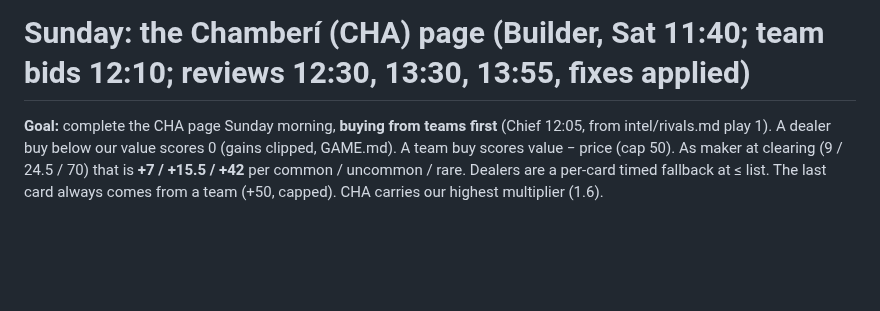
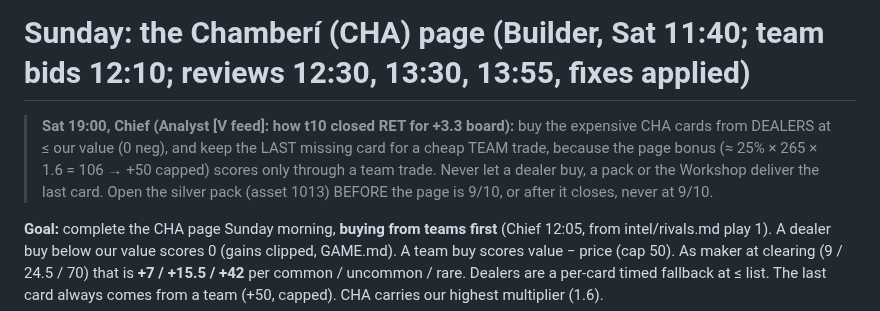
Before and after one commit to alxvar/claude-hackathon-team-5, a Markdown page: intel/cha-plan.md, the part around the change. Drawn GitHub-style; blank space fills up the shorter version.

Commit message:
chief: CHA plan, dealer-assemble then team-close lesson
Co-Authored-By: Claude Opus 5.5 <noreply@anthropic.com>
Claude-Session: https://claude.ai/code/session_018d6Sk4yBZQUUyAeZzqkqaS

```diff
--- a/intel/cha-plan.md
+++ b/intel/cha-plan.md
@@ -1,4 +1,6 @@
 # Sunday: the Chamberí (CHA) page (Builder, Sat 11:40; team bids 12:10; reviews 12:30, 13:30, 13:55, fixes applied)
+
+> **Sat 19:00, Chief (Analyst [V feed]: how t10 closed RET for +3.3 board):** buy the expensive CHA cards from DEALERS at ≤ our value (0 neg), and keep the LAST missing card for a cheap TEAM trade, because the page bonus (≈ 25% × 265 × 1.6 = 106 → +50 capped) scores only through a team trade. Never let a dealer buy, a pack or the Workshop deliver the last card. Open the silver pack (asset 1013) BEFORE the page is 9/10, or after it closes, never at 9/10.
 
 **Goal:** complete the CHA page Sunday morning, **buying from teams first** (Chief 12:05, from intel/rivals.md play 1).
 A dealer buy below our value scores 0 (gains clipped, GAME.md). A team buy scores value − price (cap 50). As maker at
```
